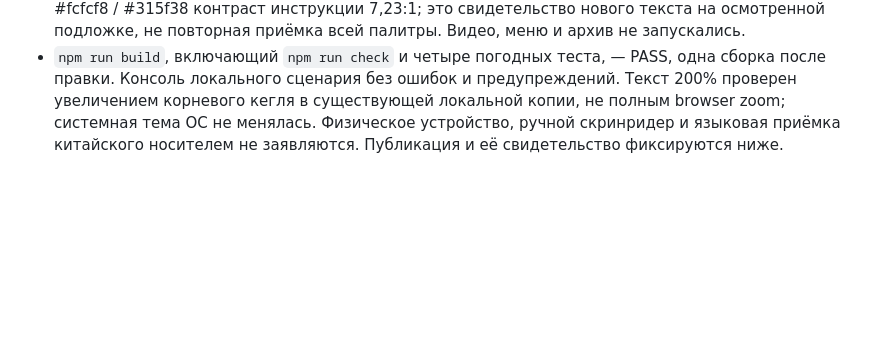
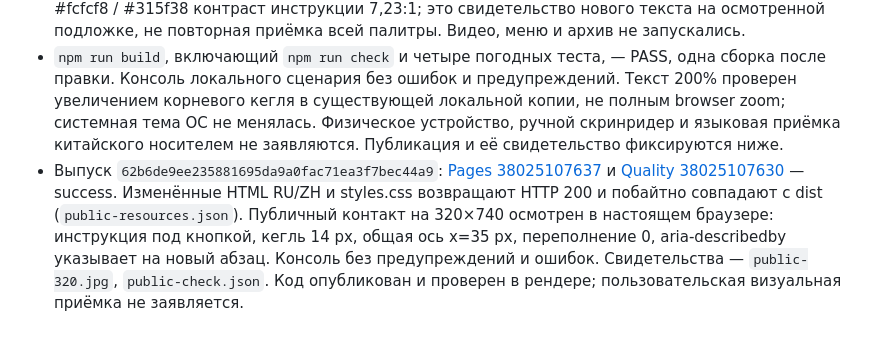
Before and after one commit to anton-gorokhovatsky/vera, a Markdown page: docs/QA.md, the part around the change. Rendered like a GitHub page; blank space fills up the shorter version.

Commit message:
Record published Instagram instruction [skip ci]

```diff
--- a/docs/QA.md
+++ b/docs/QA.md
@@ -596,3 +596,4 @@
 - Системность: одна проблема в завершении пути к записи, исправленная внутри существующего поля действия. Контакт осмотрен вместе с соседней биографией и подвалом; поле растёт по содержанию. Согласованность: абзац и ссылка имеют одну левую ось (x=678,398 px на 1280 px; x=35 px на 320 px), расстояние 16 px, существующий токен type-ui и тот же непрозрачный цвет текста. Свидетельства — `local-desktop.jpg`, `local-320.jpg`, `local-checks.json` в `artifacts/contact-instruction-2026-10-10/`.
 - Один релевантный контроль новой строки: RU 1280×720, RU/ZH 320×740, RU/ZH 320 px с корневым текстом 200%; светлая и тёмная ветки выбраны локальной проверочной копией. Инструкция 14 → 28 px, без обрезания, горизонтальное переполнение 0. При увеличении абзац RU занимает шесть строк, ZH — четыре. Tab после перехода к contact-title фокусирует ссылку Instagram; её видимый контур и связь с описанием проверены (`local-desktop-focus.jpg`). В измеренной непрозрачной паре #fcfcf8 / #315f38 контраст инструкции 7,23:1; это свидетельство нового текста на осмотренной подложке, не повторная приёмка всей палитры. Видео, меню и архив не запускались.
 - `npm run build`, включающий `npm run check` и четыре погодных теста, — PASS, одна сборка после правки. Консоль локального сценария без ошибок и предупреждений. Текст 200% проверен увеличением корневого кегля в существующей локальной копии, не полным browser zoom; системная тема ОС не менялась. Физическое устройство, ручной скринридер и языковая приёмка китайского носителем не заявляются. Публикация и её свидетельство фиксируются ниже.
+- Выпуск `62b6de9ee235881695da9a0fac71ea3f7bec44a9`: [Pages 38025107637](https://github.com/anton-gorokhovatsky/vera/actions/runs/38025107637) и [Quality 38025107630](https://github.com/anton-gorokhovatsky/vera/actions/runs/38025107630) — success. Изменённые HTML RU/ZH и styles.css возвращают HTTP 200 и побайтно совпадают с dist (`public-resources.json`). Публичный контакт на 320×740 осмотрен в настоящем браузере: инструкция под кнопкой, кегль 14 px, общая ось x=35 px, переполнение 0, aria-describedby указывает на новый абзац. Консоль без предупреждений и ошибок. Свидетельства — `public-320.jpg`, `public-check.json`. Код опубликован и проверен в рендере; пользовательская визуальная приёмка не заявляется.
```
